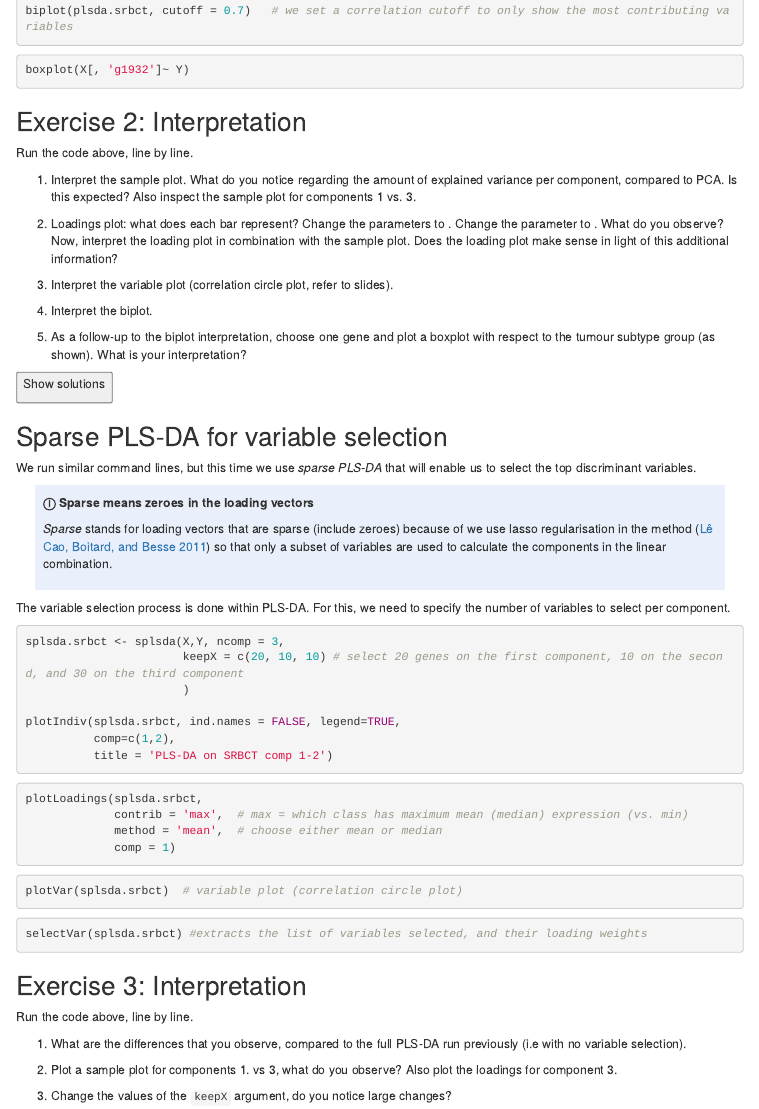
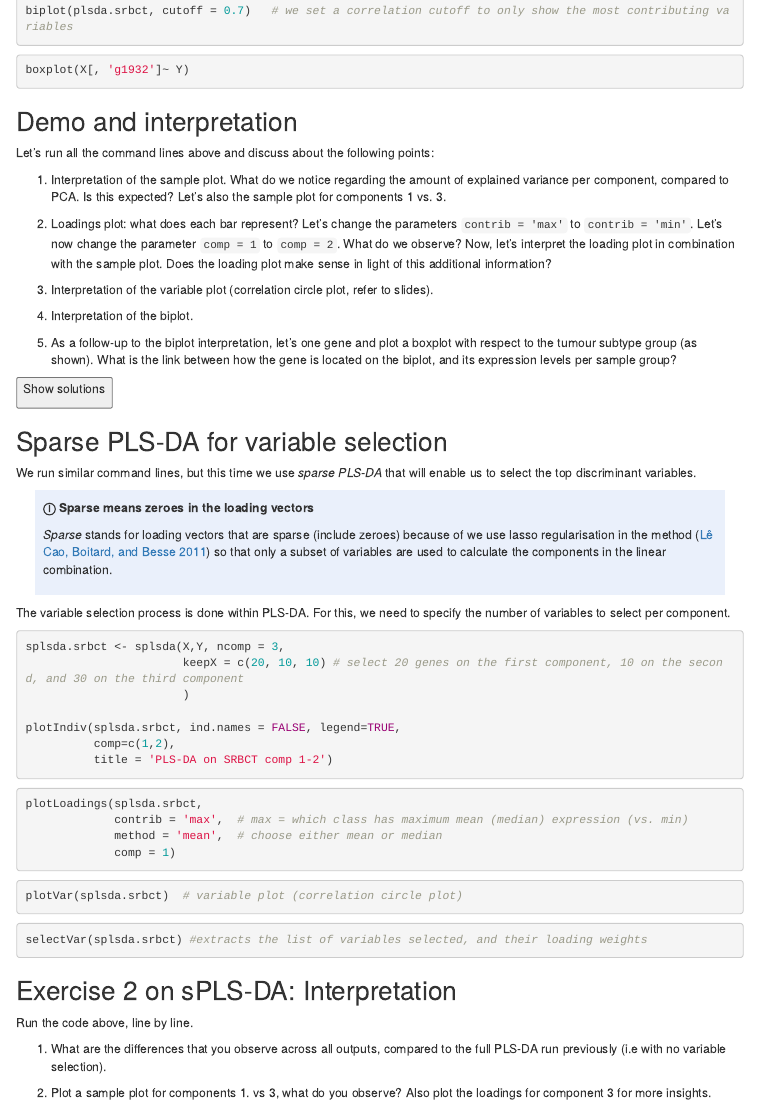
Before and after one commit to melbintgen/intro-to-multivariate-analysis, an R Markdown document (multivariate-analysis-master/multivariate_analysis.Rmd): the page in a window 1100 px wide, from 2980 px down. The pictures show the output file multivariate-analysis-master/multivariate_analysis.html that the author committed with the source, opened offline; menus at the side of the page are left out.

Commit message:
Updating exercises with demo

````diff
--- a/multivariate-analysis-master/multivariate_analysis.Rmd
+++ b/multivariate-analysis-master/multivariate_analysis.Rmd
@@ -296,19 +296,19 @@ boxplot(X[, 'g1932']~ Y)
 ```
 
 
-## Exercise 2: Interpretation
+## Demo and interpretation
 
-Run the code above, line by line.
+Let's run all the command lines above and discuss about the following points:
 
-1. Interpret the sample plot. What do you notice regarding the amount of explained variance per component, compared to PCA. Is this expected? Also inspect the sample plot for components 1 vs. 3.
+1. Interpretation of the sample plot. What do we notice regarding the amount of explained variance per component, compared to PCA. Is this expected? Let's also the sample plot for components 1 vs. 3.
 
-2. Loadings plot: what does each bar represent? Change the parameters `r contrib = 'max'` to `r contrib = 'min'`. Change the parameter `r comp = 1` to  `r comp = 2`. What do you observe? Now, interpret the loading plot in combination with the sample plot. Does the loading plot make sense in light of this additional information?
+2. Loadings plot: what does each bar represent? Let's change the parameters `contrib = 'max'` to `contrib = 'min'`. Let's now change the parameter `comp = 1` to  `comp = 2`. What do we observe? Now, let's interpret the loading plot in combination with the sample plot. Does the loading plot make sense in light of this additional information?
 
-3. Interpret the variable plot (correlation circle plot, refer to slides).
+3. Interpretation of the variable plot (correlation circle plot, refer to slides).
 
-4. Interpret the biplot.
+4. Interpretation of the biplot.
 
-5. As a follow-up to the biplot interpretation, choose one gene and plot a boxplot with respect to the tumour subtype group (as shown). What is your interpretation?
+5. As a follow-up to the biplot interpretation, let's one gene and plot a boxplot with respect to the tumour subtype group (as shown). What is the link between how the gene is located on the biplot, and its expression levels per sample group?
 
 <button onclick="myFunction(&#39;q2&#39;)">
 
@@ -377,13 +377,13 @@ plotVar(splsda.srbct)  # variable plot (correlation circle plot)
 selectVar(splsda.srbct) #extracts the list of variables selected, and their loading weights
 ```
 
-## Exercise 3: Interpretation
+## Exercise 2 on sPLS-DA: Interpretation
 
 Run the code above, line by line.
 
-1. What are the differences that you observe, compared to the full PLS-DA run previously (i.e with no variable selection).
+1. What are the differences that you observe across all outputs, compared to the full PLS-DA run previously (i.e with no variable selection).
 
-2. Plot a sample plot for components 1. vs 3, what do you observe? Also plot the loadings for component 3.
+2. Plot a sample plot for components 1. vs 3, what do you observe? Also plot the loadings for component 3 for more insights.
 
 2. Change the values of the `keepX` argument, do you notice large changes?
 
````
Also changed, not shown: multivariate-analysis-master/multivariate_analysis.html, multivariate-analysis-master/multivariate_analysis.Rmd (14 more changed lines).
